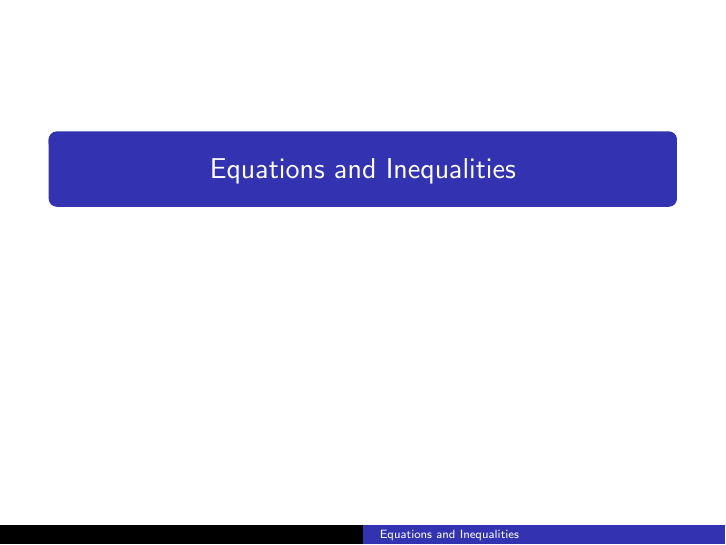
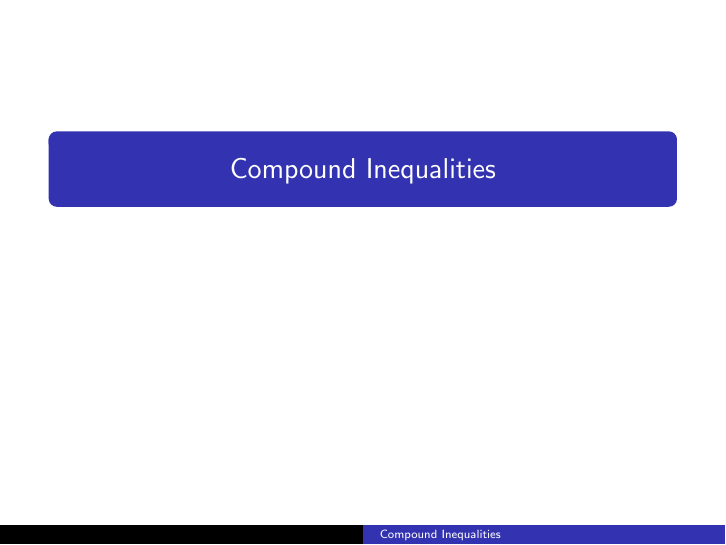
Before and after one commit to BryanBain/HA2_BEAMER, LaTeX slides (Compound_Inequalities(BEAMER).tex): page 1 of 56. Compiled offline with pdfLaTeX.

Commit message:
edited title card

```diff
--- a/Compound_Inequalities(BEAMER).tex
+++ b/Compound_Inequalities(BEAMER).tex
@@ -7,7 +7,7 @@
 \pgfplotsset{compat = 1.16}
 \usetkzobj{all}
 
-\title{Equations and Inequalities}
+\title{Compound Inequalities}
 \author{}
 \date{}
 
```
